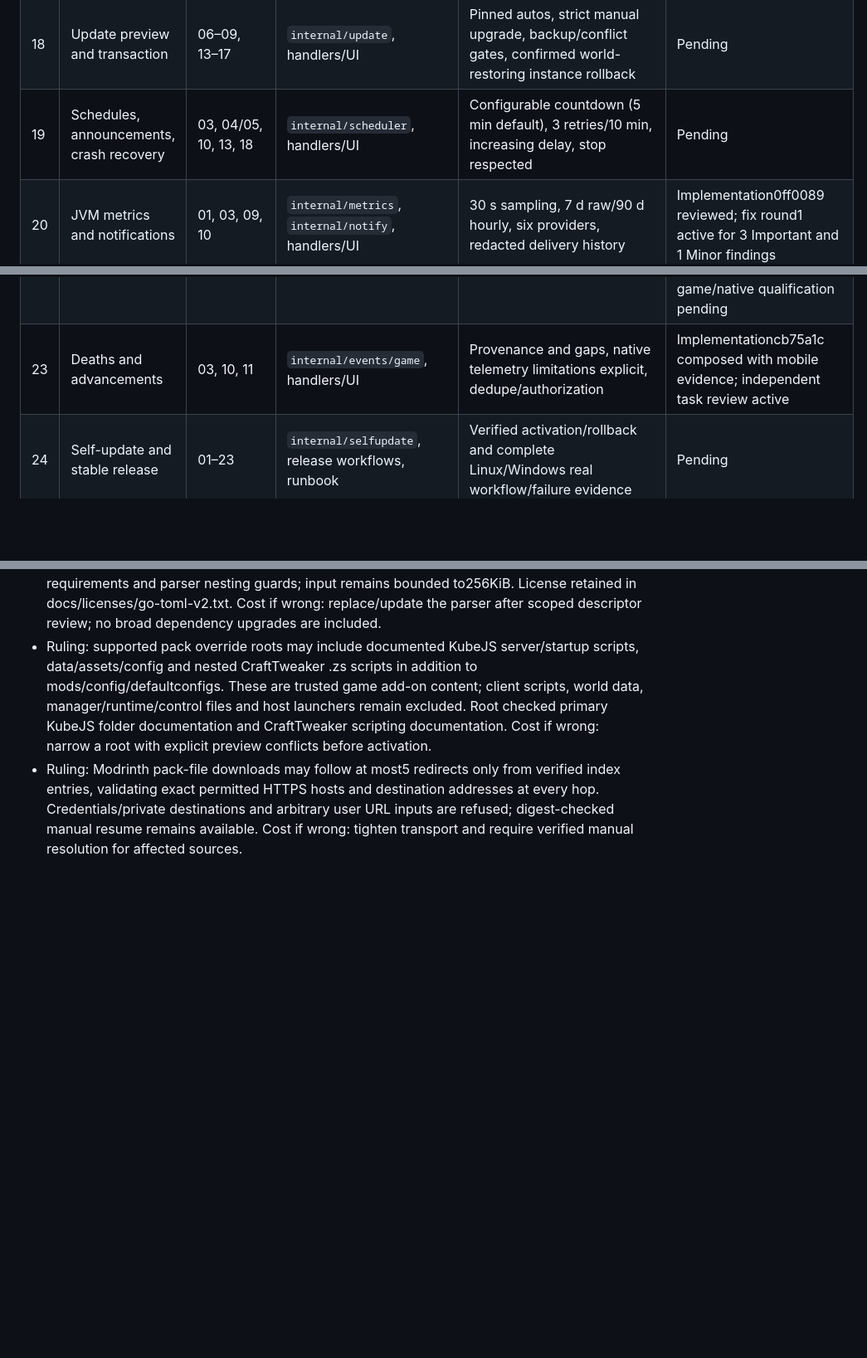
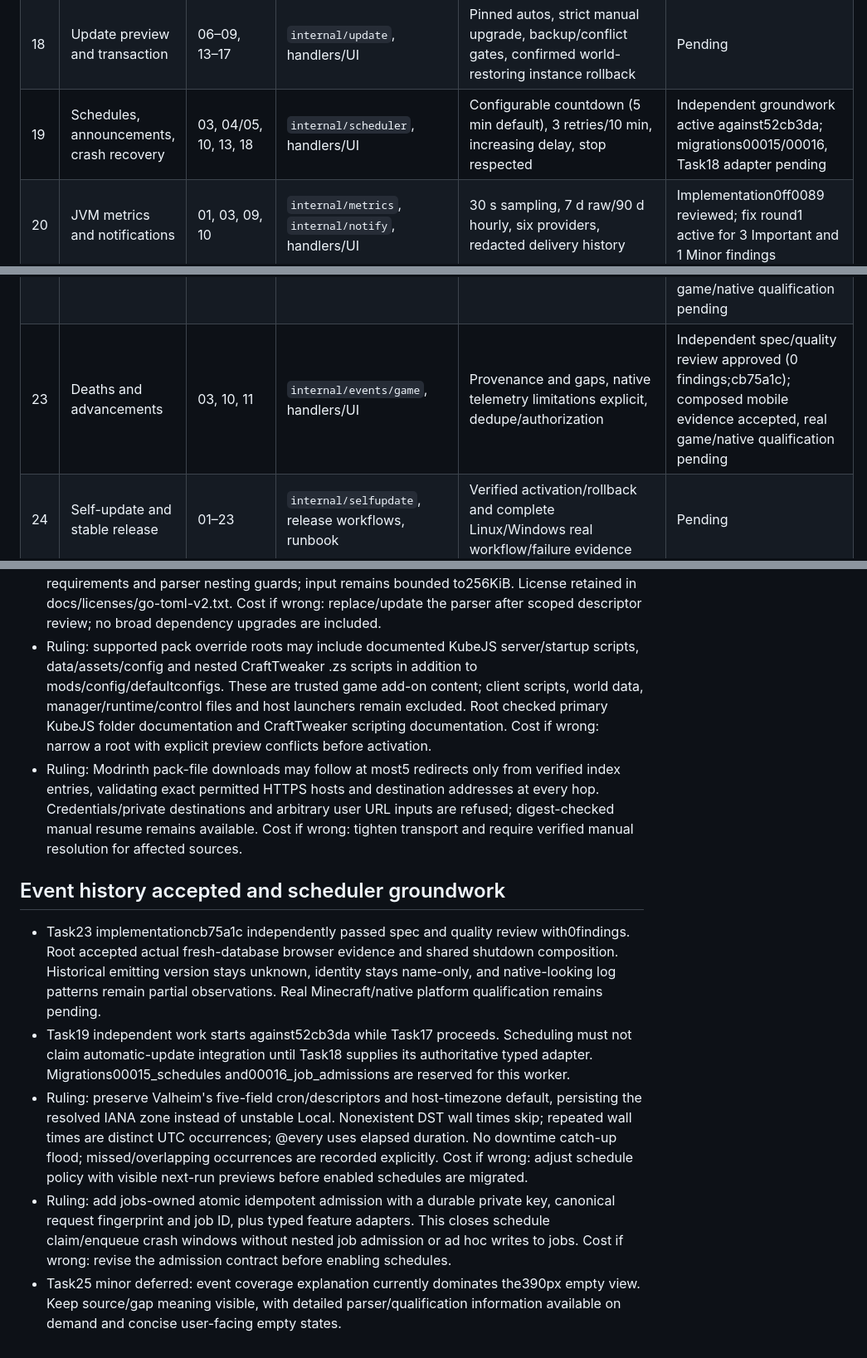
Before and after one commit to jonasthim/minecraft-server-ui, a Markdown page: docs/IMPLEMENTATION.md, 3 parts joined by grey strips. Shown at 83% size. Drawn GitHub-style; blank space fills up the shorter version.

Commit message:
docs: accept game event review and freeze scheduling groundwork

```diff
--- a/docs/IMPLEMENTATION.md
+++ b/docs/IMPLEMENTATION.md
@@ -24,11 +24,11 @@ Package acceptance and release qualification are tracked separately. Scaffolding
 | 16 | Mods/plugins and config editor | 01, 03, 09, 15 | `internal/content`, handlers/editor UI | Catalog browse/install and admin upload; four lifecycle controls; safe editor and preserved config | Fix round1 independently approved (2 Important+1 Minor addressed,0 open;65b454d); real game/native and broader pack compatibility qualification pending |
 | 17 | Modpack three-way application | 03, 09, 15, 16 | `internal/modpack`, handlers/UI | Baseline/local/new preview, conflicts, override preservation, retained selections | Active against841488a; migration00014, participant and parser extensions delegated |
 | 18 | Update preview and transaction | 06–09, 13–17 | `internal/update`, handlers/UI | Pinned autos, strict manual upgrade, backup/conflict gates, confirmed world-restoring instance rollback | Pending |
-| 19 | Schedules, announcements, crash recovery | 03, 04/05, 10, 13, 18 | `internal/scheduler`, handlers/UI | Configurable countdown (5 min default), 3 retries/10 min, increasing delay, stop respected | Pending |
+| 19 | Schedules, announcements, crash recovery | 03, 04/05, 10, 13, 18 | `internal/scheduler`, handlers/UI | Configurable countdown (5 min default), 3 retries/10 min, increasing delay, stop respected | Independent groundwork active against52cb3da; migrations00015/00016, Task18 adapter pending |
 | 20 | JVM metrics and notifications | 01, 03, 09, 10 | `internal/metrics`, `internal/notify`, handlers/UI | 30 s sampling, 7 d raw/90 d hourly, six providers, redacted delivery history | Implementation0ff0089 reviewed; fix round1 active for 3 Important and 1 Minor findings |
 | 21 | Map decoding | 01, 09, 12 | `internal/mapdata`, fixtures | Listed legacy/modern formats, unknown-block fallback, malformed-data handling | Fix round1 independently approved (3 addressed,0 open;42c5114); Task22 and actual game/native qualification pending |
 | 22 | Map UI, dimensions, height, markers | 03, 11, 12, 21 | `web/src/features/map`, assigned map handlers | 2D standard/custom dimensions, height slice, stale label, 5 s samples, mobile | Fix round1 independently approved (1 Minor addressed,0 open;8c071ed); composed mobile evidence accepted, real game/native qualification pending |
-| 23 | Deaths and advancements | 03, 10, 11 | `internal/events/game`, handlers/UI | Provenance and gaps, native telemetry limitations explicit, dedupe/authorization | Implementationcb75a1c composed with mobile evidence; independent task review active |
+| 23 | Deaths and advancements | 03, 10, 11 | `internal/events/game`, handlers/UI | Provenance and gaps, native telemetry limitations explicit, dedupe/authorization | Independent spec/quality review approved (0 findings;cb75a1c); composed mobile evidence accepted, real game/native qualification pending |
 | 24 | Self-update and stable release | 01–23 | `internal/selfupdate`, release workflows, runbook | Verified activation/rollback and complete Linux/Windows real workflow/failure evidence | Pending |
 | 25 | Theme, accessibility, integration review | 01–24 | Shared web shell and integrator-owned docs | Minecraft theme, accessible 390 px UI, no fixture-only first-use state, full review | Pending |
 
@@ -310,3 +310,11 @@ Package acceptance and release qualification are tracked separately. Scaffolding
 - Ruling: use pinned github.com/pelletier/go-toml/v2 v2.4.3 for typed bounded descriptor parsing. Root reviewed primary repository/module metadata, MIT license, no additional module requirements and parser nesting guards; input remains bounded to256KiB. License retained in docs/licenses/go-toml-v2.txt. Cost if wrong: replace/update the parser after scoped descriptor review; no broad dependency upgrades are included.
 - Ruling: supported pack override roots may include documented KubeJS server/startup scripts, data/assets/config and nested CraftTweaker .zs scripts in addition to mods/config/defaultconfigs. These are trusted game add-on content; client scripts, world data, manager/runtime/control files and host launchers remain excluded. Root checked primary KubeJS folder documentation and CraftTweaker scripting documentation. Cost if wrong: narrow a root with explicit preview conflicts before activation.
 - Ruling: Modrinth pack-file downloads may follow at most5 redirects only from verified index entries, validating exact permitted HTTPS hosts and destination addresses at every hop. Credentials/private destinations and arbitrary user URL inputs are refused; digest-checked manual resume remains available. Cost if wrong: tighten transport and require verified manual resolution for affected sources.
+
+## Event history accepted and scheduler groundwork
+
+- Task23 implementationcb75a1c independently passed spec and quality review with0findings. Root accepted actual fresh-database browser evidence and shared shutdown composition. Historical emitting version stays unknown, identity stays name-only, and native-looking log patterns remain partial observations. Real Minecraft/native platform qualification remains pending.
+- Task19 independent work starts against52cb3da while Task17 proceeds. Scheduling must not claim automatic-update integration until Task18 supplies its authoritative typed adapter. Migrations00015_schedules and00016_job_admissions are reserved for this worker.
+- Ruling: preserve Valheim's five-field cron/descriptors and host-timezone default, persisting the resolved IANA zone instead of unstable Local. Nonexistent DST wall times skip; repeated wall times are distinct UTC occurrences; @every uses elapsed duration. No downtime catch-up flood; missed/overlapping occurrences are recorded explicitly. Cost if wrong: adjust schedule policy with visible next-run previews before enabled schedules are migrated.
+- Ruling: add jobs-owned atomic idempotent admission with a durable private key, canonical request fingerprint and job ID, plus typed feature adapters. This closes schedule claim/enqueue crash windows without nested job admission or ad hoc writes to jobs. Cost if wrong: revise the admission contract before enabling schedules.
+- Task25 minor deferred: event coverage explanation currently dominates the390px empty view. Keep source/gap meaning visible, with detailed parser/qualification information available on demand and concise user-facing empty states.
```
